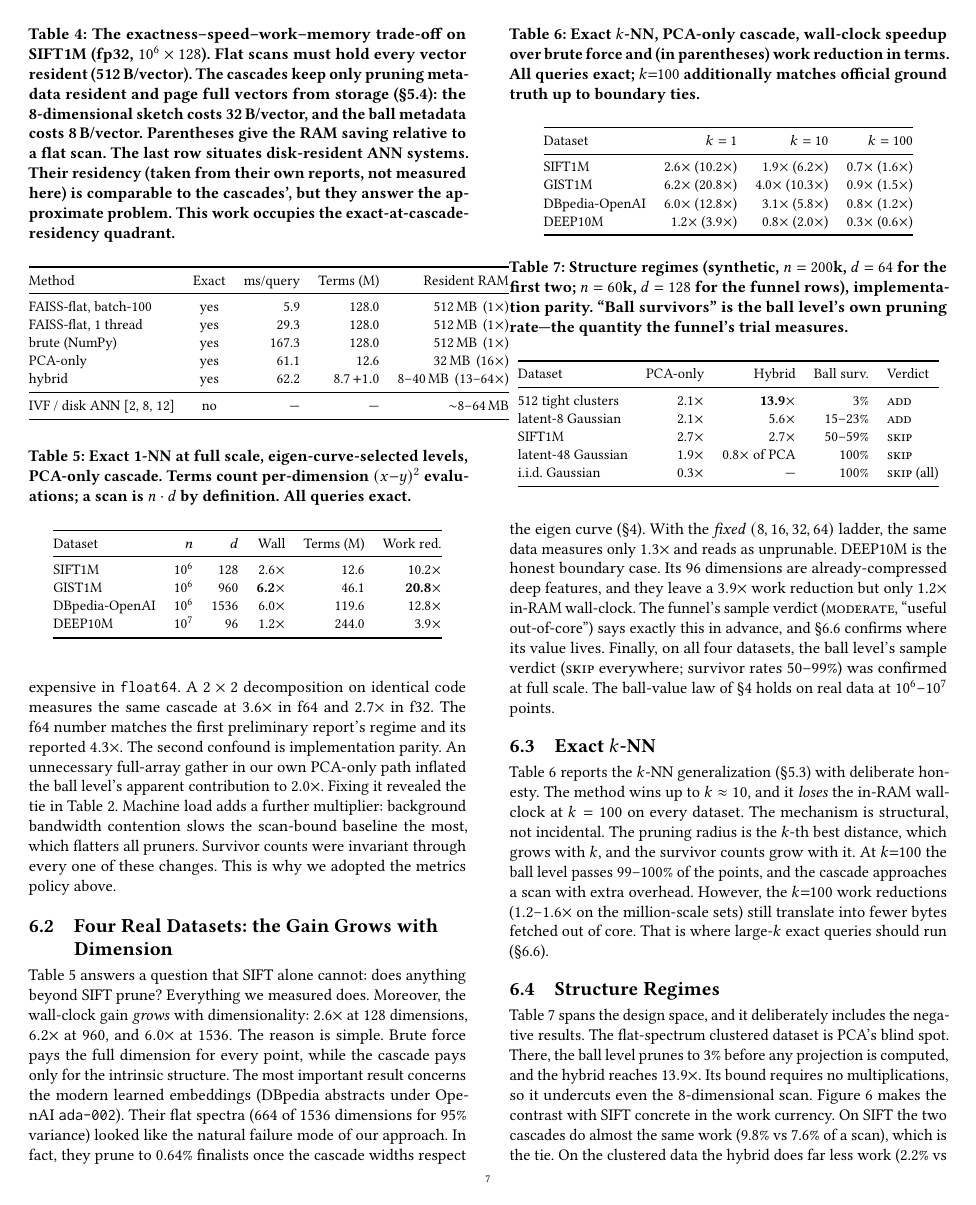
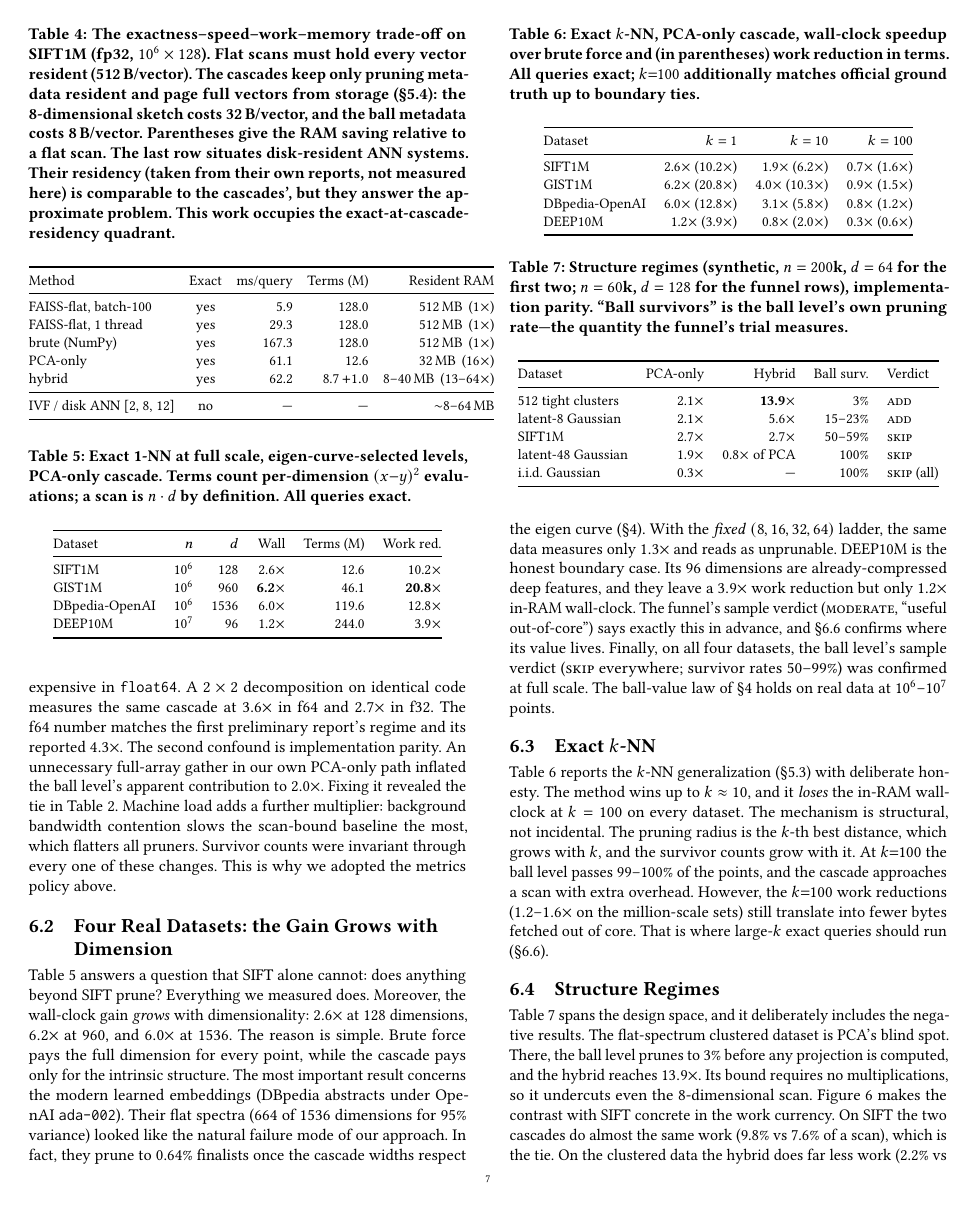
Before and after one commit to taiwuchiang-gmail/hierarchical-pca-search, a LaTeX paper (pvldb/main.tex): page 7 of 9. Compiled offline with pdfLaTeX.

Commit message:
Tighten Table 4 column spacing so it fits the column width
The resources table overflowed the column by ~16pt, crowding the right
column. Reduced its inter-column spacing (tabcolsep) from 6pt to 4pt,
scoped to this table; the body now sits inside the column with margin.

Co-Authored-By: Claude Fable 5 <noreply@anthropic.com>

```diff
--- a/pvldb/main.tex
+++ b/pvldb/main.tex
@@ -734,6 +734,7 @@ answer the approximate problem. This work occupies the
 exact-at-cascade-residency quadrant.}
 \label{tab:resources}
 \small
+\setlength{\tabcolsep}{4pt}
 \begin{tabular}{@{}lcrrr@{}}
 \toprule
 Method & Exact & ms/query & Terms (M) & Resident RAM \\
```
Also changed, not shown: pvldb/main.pdf.
